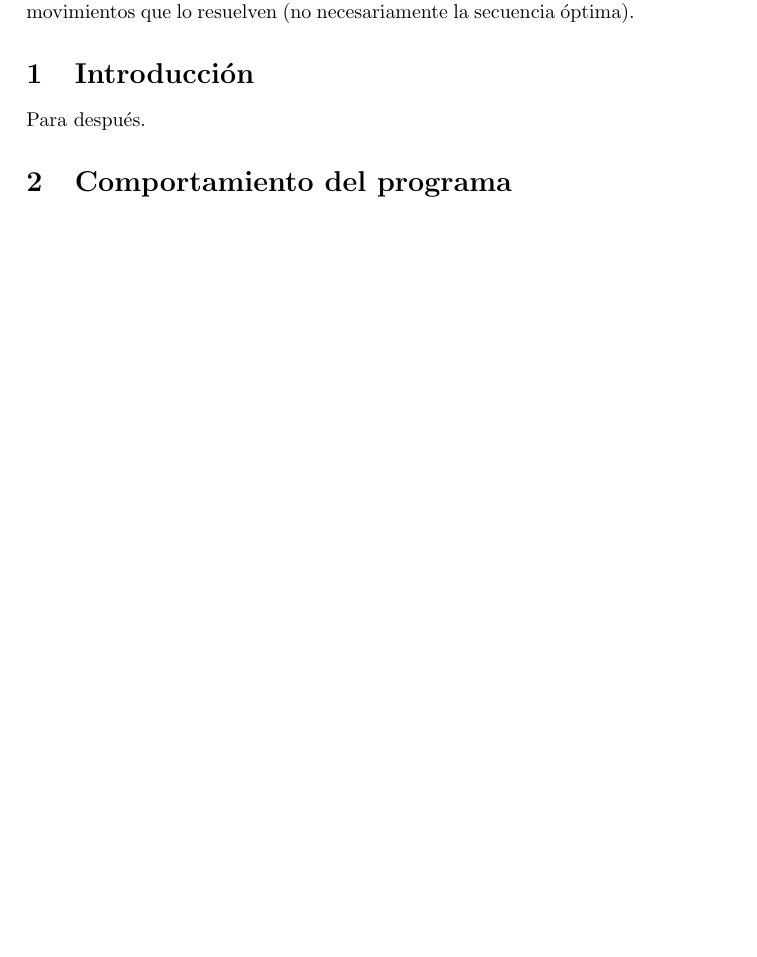
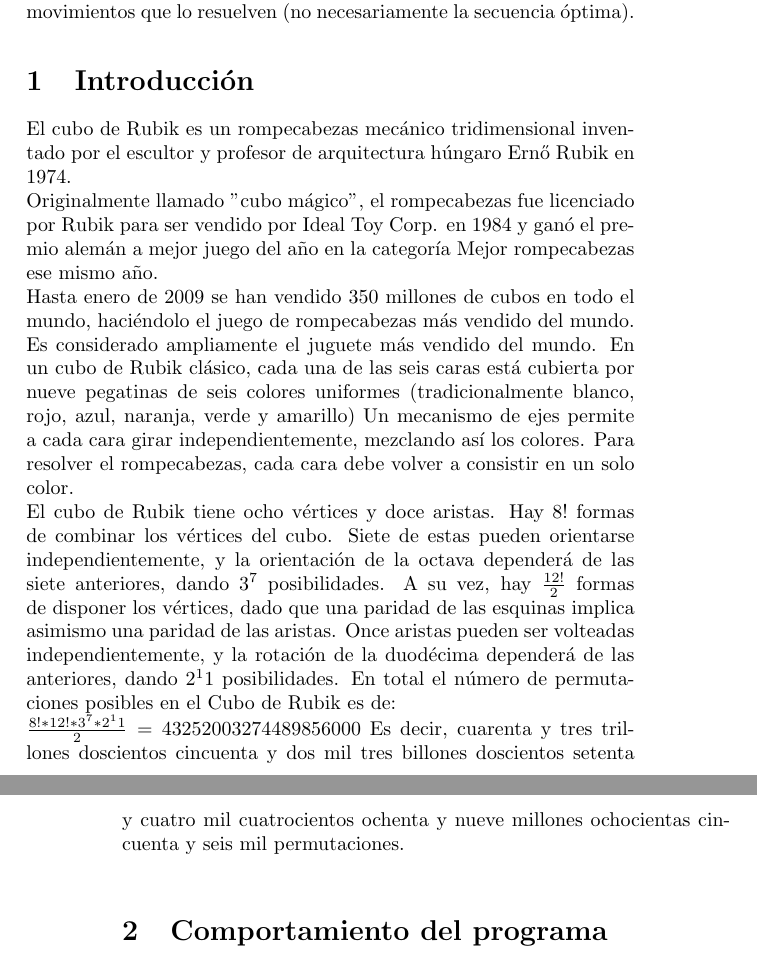
Before and after one commit to lccrubik/doc, a LaTeX document (rubik.tex): part of the page before the commit and two parts of pages 1 and 2 of 2 after it, the two joined at a grey line, cut so that both start at the same text, the shorter picture padded with empty space. Compiled offline with pdfLaTeX.

Commit message:
Update rubik.tex
Hice un par de huevadas a ver que onda desde la pagina. estoy en windows asi que no compile una mierda. Empece la subsection salida y un toque de la introduccion.

```diff
--- a/rubik.tex
+++ b/rubik.tex
@@ -12,7 +12,11 @@
 
 \section{Introducción}
 
-Para después.
+El cubo de Rubik es un rompecabezas mecánico tridimensional inventado por el escultor y profesor de arquitectura húngaro Ernő Rubik en 1974.\\ Originalmente llamado "cubo mágico", el rompecabezas fue licenciado por Rubik para ser vendido por Ideal Toy Corp. en 1984 y ganó el premio alemán a mejor juego del año en la categoría Mejor rompecabezas ese mismo año.\\ Hasta enero de 2009 se han vendido 350 millones de cubos en todo el mundo, haciéndolo el juego de rompecabezas más vendido del mundo. Es considerado ampliamente el juguete más vendido del mundo.
+En un cubo de Rubik clásico, cada una de las seis caras está cubierta por nueve pegatinas de seis colores uniformes (tradicionalmente blanco, rojo, azul, naranja, verde y amarillo) Un mecanismo de ejes permite a cada cara girar independientemente, mezclando así los colores. Para resolver el rompecabezas, cada cara debe volver a consistir en un solo color.\\
+El cubo de Rubik tiene ocho vértices y doce aristas. Hay $8!$ formas de combinar los vértices del cubo. Siete de estas pueden orientarse independientemente, y la orientación de la octava dependerá de las siete anteriores, dando  $3^7$ posibilidades. A su vez, hay $\frac{12!}{2}$ formas de disponer los vértices, dado que una paridad de las esquinas implica asimismo una paridad de las aristas. Once aristas pueden ser volteadas independientemente, y la rotación de la duodécima dependerá de las anteriores, dando $2^11$ posibilidades. En total el número de permutaciones posibles en el Cubo de Rubik es de:\\
+ $\frac{8!*12!*3^7*2^11}{2} = 43 252 003 274 489 856 000$
+Es decir, cuarenta y tres trillones doscientos cincuenta y dos mil tres billones doscientos setenta y cuatro mil cuatrocientos ochenta y nueve millones ochocientas cincuenta y seis mil permutaciones.\\
 
 \section{Comportamiento del programa}
 
```
Also changed, not shown: rubik.tex (12 more changed lines).
